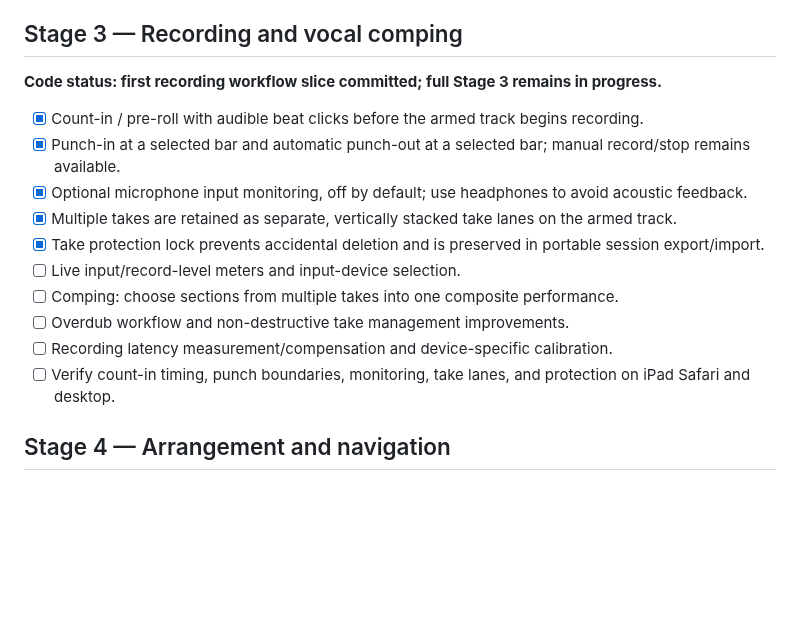
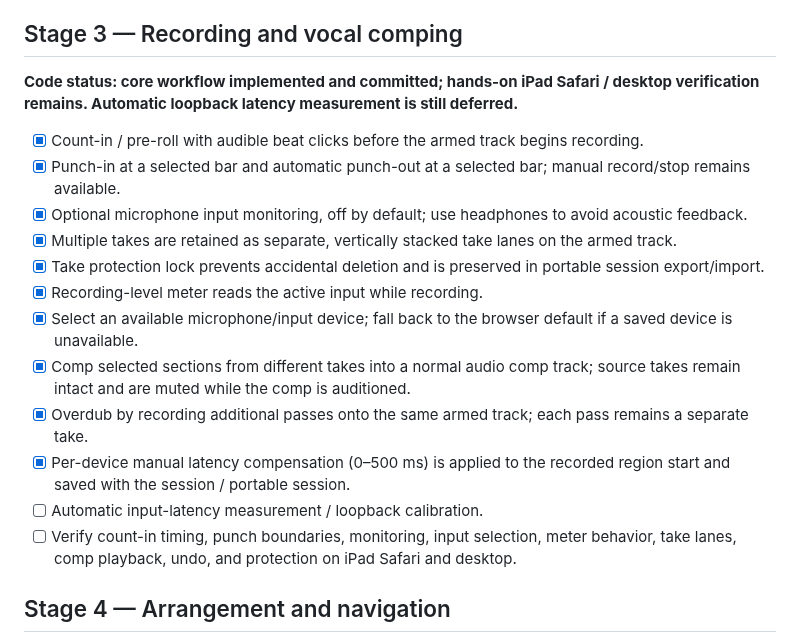
Before and after one commit to lambocityyachtclub-png/lambo-city-records, a Markdown page: STUDIO_EDIT_ROADMAP.md, the part around the change. Rendered like a GitHub page; blank space fills up the shorter version.

Commit message:
Update EDIT roadmap for comping and recording workflow completion

```diff
--- a/STUDIO_EDIT_ROADMAP.md
+++ b/STUDIO_EDIT_ROADMAP.md
@@ -32,18 +32,20 @@ This roadmap is the source of truth for the EDIT workspace build. Keep the appro
 - [ ] Verify precision metadata survives save/reopen and portable session export/import.
 
 ## Stage 3 — Recording and vocal comping
-**Code status: first recording workflow slice committed; full Stage 3 remains in progress.**
+**Code status: core workflow implemented and committed; hands-on iPad Safari / desktop verification remains. Automatic loopback latency measurement is still deferred.**
 
 - [x] Count-in / pre-roll with audible beat clicks before the armed track begins recording.
 - [x] Punch-in at a selected bar and automatic punch-out at a selected bar; manual record/stop remains available.
 - [x] Optional microphone input monitoring, off by default; use headphones to avoid acoustic feedback.
 - [x] Multiple takes are retained as separate, vertically stacked take lanes on the armed track.
 - [x] Take protection lock prevents accidental deletion and is preserved in portable session export/import.
-- [ ] Live input/record-level meters and input-device selection.
-- [ ] Comping: choose sections from multiple takes into one composite performance.
-- [ ] Overdub workflow and non-destructive take management improvements.
-- [ ] Recording latency measurement/compensation and device-specific calibration.
-- [ ] Verify count-in timing, punch boundaries, monitoring, take lanes, and protection on iPad Safari and desktop.
+- [x] Recording-level meter reads the active input while recording.
+- [x] Select an available microphone/input device; fall back to the browser default if a saved device is unavailable.
+- [x] Comp selected sections from different takes into a normal audio comp track; source takes remain intact and are muted while the comp is auditioned.
+- [x] Overdub by recording additional passes onto the same armed track; each pass remains a separate take.
+- [x] Per-device manual latency compensation (0–500 ms) is applied to the recorded region start and saved with the session / portable session.
+- [ ] Automatic input-latency measurement / loopback calibration.
+- [ ] Verify count-in timing, punch boundaries, monitoring, input selection, meter behavior, take lanes, comp playback, undo, and protection on iPad Safari and desktop.
 
 ## Stage 4 — Arrangement and navigation
 - [ ] Song markers and named sections.
```
